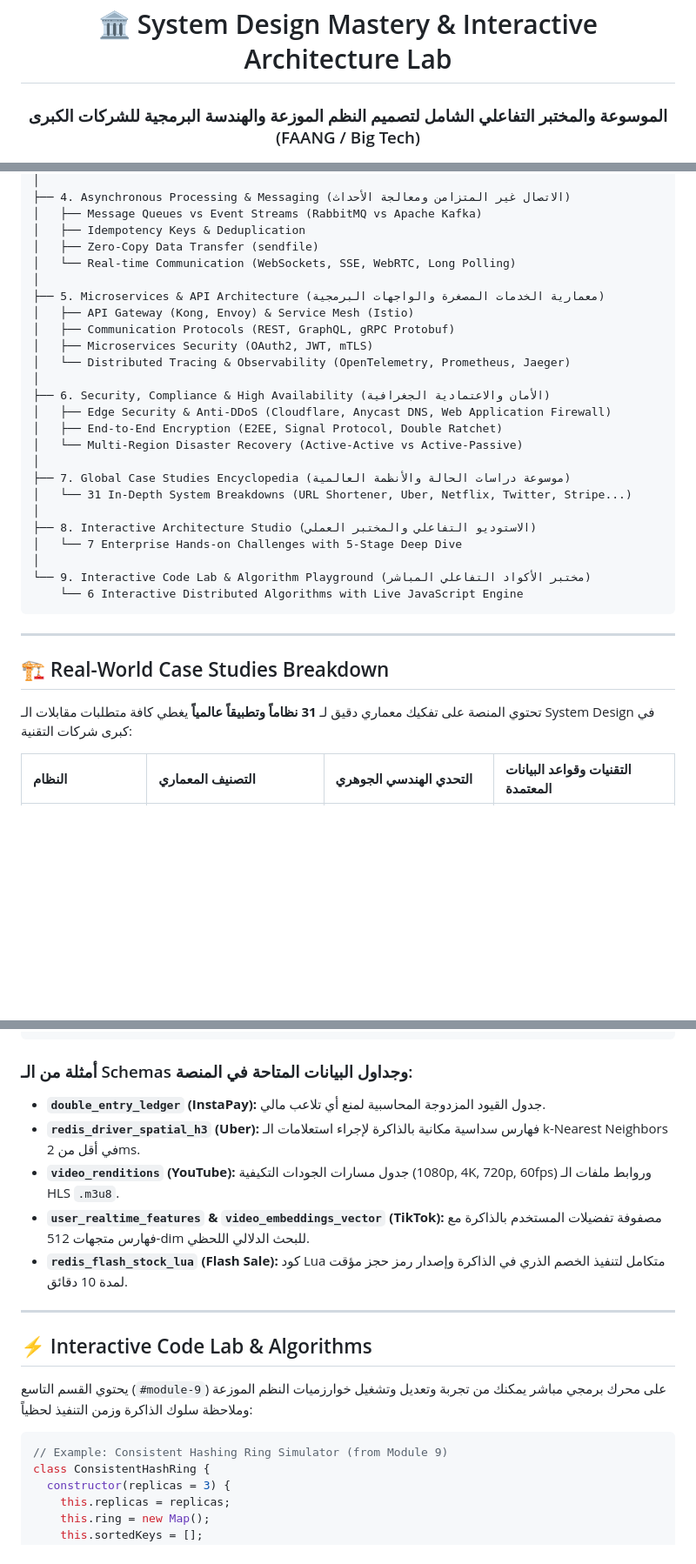
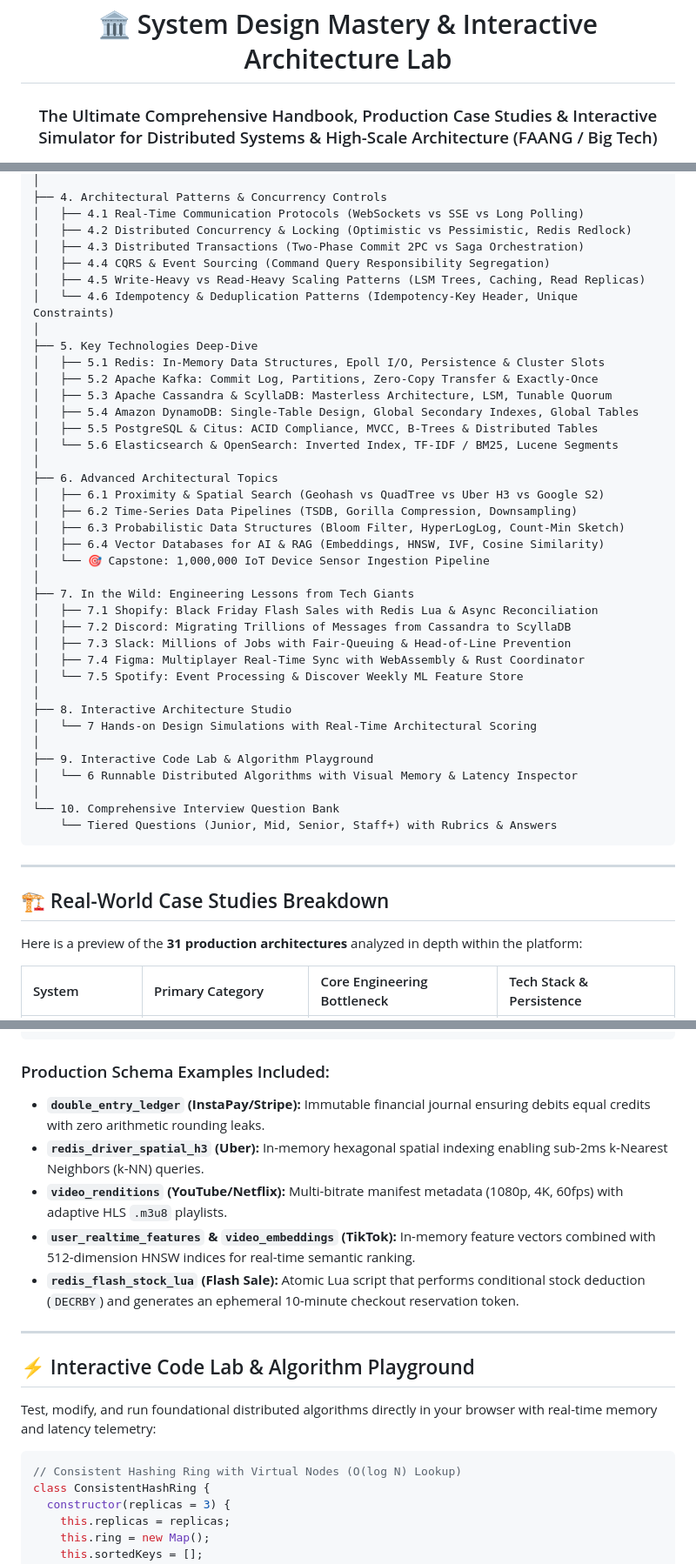
Before and after one commit to Amr-khalid/SystemDesign, a Markdown page: README.md, 3 parts joined by grey strips. Shown at 87% size. Drawn GitHub-style; blank space fills up the shorter version.

Commit message:
docs(readme): Overhaul README with English SEO, architecture matrix, and 45-min guide

````diff
--- a/README.md
+++ b/README.md
@@ -1,6 +1,6 @@
 <div align="center">
 
 # 🏛️ System Design Mastery & Interactive Architecture Lab
-### الموسوعة والمختبر التفاعلي الشامل لتصميم النظم الموزعة والهندسة البرمجية للشركات الكبرى (FAANG / Big Tech)
+### The Ultimate Comprehensive Handbook, Production Case Studies & Interactive Simulator for Distributed Systems & High-Scale Architecture (FAANG / Big Tech)
 
 [![GitHub License](https://img.shields.io/badge/License-MIT-blue.svg)](LICENSE)
@@ -62,38 +88,49 @@
 │
-├── 4. Asynchronous Processing & Messaging (الاتصال غير المتزامن ومعالجة الأحداث)
-│   ├── Message Queues vs Event Streams (RabbitMQ vs Apache Kafka)
-│   ├── Idempotency Keys & Deduplication
-│   ├── Zero-Copy Data Transfer (sendfile)
-│   └── Real-time Communication (WebSockets, SSE, WebRTC, Long Polling)
+├── 4. Architectural Patterns & Concurrency Controls
+│   ├── 4.1 Real-Time Communication Protocols (WebSockets vs SSE vs Long Polling)
+│   ├── 4.2 Distributed Concurrency & Locking (Optimistic vs Pessimistic, Redis Redlock)
+│   ├── 4.3 Distributed Transactions (Two-Phase Commit 2PC vs Saga Orchestration)
+│   ├── 4.4 CQRS & Event Sourcing (Command Query Responsibility Segregation)
+│   ├── 4.5 Write-Heavy vs Read-Heavy Scaling Patterns (LSM Trees, Caching, Read Replicas)
+│   └── 4.6 Idempotency & Deduplication Patterns (Idempotency-Key Header, Unique Constraints)
 │
-├── 5. Microservices & API Architecture (معمارية الخدمات المصغرة والواجهات البرمجية)
-│   ├── API Gateway (Kong, Envoy) & Service Mesh (Istio)
-│   ├── Communication Protocols (REST, GraphQL, gRPC Protobuf)
-│   ├── Microservices Security (OAuth2, JWT, mTLS)
-│   └── Distributed Tracing & Observability (OpenTelemetry, Prometheus, Jaeger)
+├── 5. Key Technologies Deep-Dive
+│   ├── 5.1 Redis: In-Memory Data Structures, Epoll I/O, Persistence & Cluster Slots
+│   ├── 5.2 Apache Kafka: Commit Log, Partitions, Zero-Copy Transfer & Exactly-Once
+│   ├── 5.3 Apache Cassandra & ScyllaDB: Masterless Architecture, LSM, Tunable Quorum
+│   ├── 5.4 Amazon DynamoDB: Single-Table Design, Global Secondary Indexes, Global Tables
+│   ├── 5.5 PostgreSQL & Citus: ACID Compliance, MVCC, B-Trees & Distributed Tables
+│   └── 5.6 Elasticsearch & OpenSearch: Inverted Index, TF-IDF / BM25, Lucene Segments
 │
-├── 6. Security, Compliance & High Availability (الأمان والاعتمادية الجغرافية)
-│   ├── Edge Security & Anti-DDoS (Cloudflare, Anycast DNS, Web Application Firewall)
-│   ├── End-to-End Encryption (E2EE, Signal Protocol, Double Ratchet)
-│   └── Multi-Region Disaster Recovery (Active-Active vs Active-Passive)
+├── 6. Advanced Architectural Topics
+│   ├── 6.1 Proximity & Spatial Search (Geohash vs QuadTree vs Uber H3 vs Google S2)
+│   ├── 6.2 Time-Series Data Pipelines (TSDB, Gorilla Compression, Downsampling)
+│   ├── 6.3 Probabilistic Data Structures (Bloom Filter, HyperLogLog, Count-Min Sketch)
+│   ├── 6.4 Vector Databases for AI & RAG (Embeddings, HNSW, IVF, Cosine Similarity)
+│   └── 🎯 Capstone: 1,000,000 IoT Device Sensor Ingestion Pipeline
 │
-├── 7. Global Case Studies Encyclopedia (موسوعة دراسات الحالة والأنظمة العالمية)
-│   └── 31 In-Depth System Breakdowns (URL Shortener, Uber, Netflix, Twitter, Stripe...)
+├── 7. In the Wild: Engineering Lessons from Tech Giants
+│   ├── 7.1 Shopify: Black Friday Flash Sales with Redis Lua & Async Reconciliation
+│   ├── 7.2 Discord: Migrating Trillions of Messages from Cassandra to ScyllaDB
+│   ├── 7.3 Slack: Millions of Jobs with Fair-Queuing & Head-of-Line Prevention
+│   ├── 7.4 Figma: Multiplayer Real-Time Sync with WebAssembly & Rust Coordinator
+│   └── 7.5 Spotify: Event Processing & Discover Weekly ML Feature Store
 │
-├── 8. Interactive Architecture Studio (الاستوديو التفاعلي والمختبر العملي)
-│   └── 7 Enterprise Hands-on Challenges with 5-Stage Deep Dive
+├── 8. Interactive Architecture Studio
+│   └── 7 Hands-on Design Simulations with Real-Time Architectural Scoring
 │
-└── 9. Interactive Code Lab & Algorithm Playground (مختبر الأكواد التفاعلي المباشر)
-    └── 6 Interactive Distributed Algorithms with Live JavaScript Engine
+├── 9. Interactive Code Lab & Algorithm Playground
+│   └── 6 Runnable Distributed Algorithms with Visual Memory & Latency Inspector
+│
+└── 10. Comprehensive Interview Question Bank
+    └── Tiered Questions (Junior, Mid, Senior, Staff+) with Rubrics & Answers
 ```
 
 ---
 
 ## 🏗️ Real-World Case Studies Breakdown
 
-تحتوي المنصة على تفكيك معماري دقيق لـ **31 نظاماً وتطبيقاً عالمياً** يغطي كافة متطلبات مقابلات الـ System Design في كبرى شركات التقنية:
+Here is a preview of the **31 production architectures** analyzed in depth within the platform:
 
-<div align="center">
-
-| النظام | التصنيف المعماري | التحدي الهندسي الجوهري | التقنيات وقواعد البيانات المعتمدة |
+| System | Primary Category | Core Engineering Bottleneck | Tech Stack & Persistence |
 | :--- | :--- | :--- | :--- |
@@ -155,21 +193,21 @@
                   └───────────────────────────────────────────────┘
 ```
 
-### أمثلة من الـ Schemas وجداول البيانات المتاحة في المنصة:
-- **`double_entry_ledger` (InstaPay):** جدول القيود المزدوجة المحاسبية لمنع أي تلاعب مالي.
-- **`redis_driver_spatial_h3` (Uber):** فهارس سداسية مكانية بالذاكرة لإجراء استعلامات الـ k-Nearest Neighbors في أقل من 2ms.
-- **`video_renditions` (YouTube):** جدول مسارات الجودات التكيفية (1080p, 4K, 720p, 60fps) وروابط ملفات الـ HLS `.m3u8`.
-- **`user_realtime_features` & `video_embeddings_vector` (TikTok):** مصفوفة تفضيلات المستخدم بالذاكرة مع فهارس متجهات 512-dim للبحث الدلالي اللحظي.
-- **`redis_flash_stock_lua` (Flash Sale):** كود Lua متكامل لتنفيذ الخصم الذري في الذاكرة وإصدار رمز حجز مؤقت لمدة 10 دقائق.
+### Production Schema Examples Included:
+- **`double_entry_ledger` (InstaPay/Stripe):** Immutable financial journal ensuring debits equal credits with zero arithmetic rounding leaks.
+- **`redis_driver_spatial_h3` (Uber):** In-memory hexagonal spatial indexing enabling sub-2ms k-Nearest Neighbors (k-NN) queries.
+- **`video_renditions` (YouTube/Netflix):** Multi-bitrate manifest metadata (1080p, 4K, 60fps) with adaptive HLS `.m3u8` playlists.
+- **`user_realtime_features` & `video_embeddings` (TikTok):** In-memory feature vectors combined with 512-dimension HNSW indices for real-time semantic ranking.
+- **`redis_flash_stock_lua` (Flash Sale):** Atomic Lua script that performs conditional stock deduction (`DECRBY`) and generates an ephemeral 10-minute checkout reservation token.
 
 ---
 
-## ⚡ Interactive Code Lab & Algorithms
+## ⚡ Interactive Code Lab & Algorithm Playground
 
-يحتوي القسم التاسع (`#module-9`) على محرك برمجي مباشر يمكنك من تجربة وتعديل وتشغيل خوارزميات النظم الموزعة وملاحظة سلوك الذاكرة وزمن التنفيذ لحظياً:
+Test, modify, and run foundational distributed algorithms directly in your browser with real-time memory and latency telemetry:
 
 ```javascript
-// Example: Consistent Hashing Ring Simulator (from Module 9)
+// Consistent Hashing Ring with Virtual Nodes (O(log N) Lookup)
 class ConsistentHashRing {
   constructor(replicas = 3) {
     this.replicas = replicas;
````
Also changed, not shown: other parts of README.md (+150 -95 lines).
